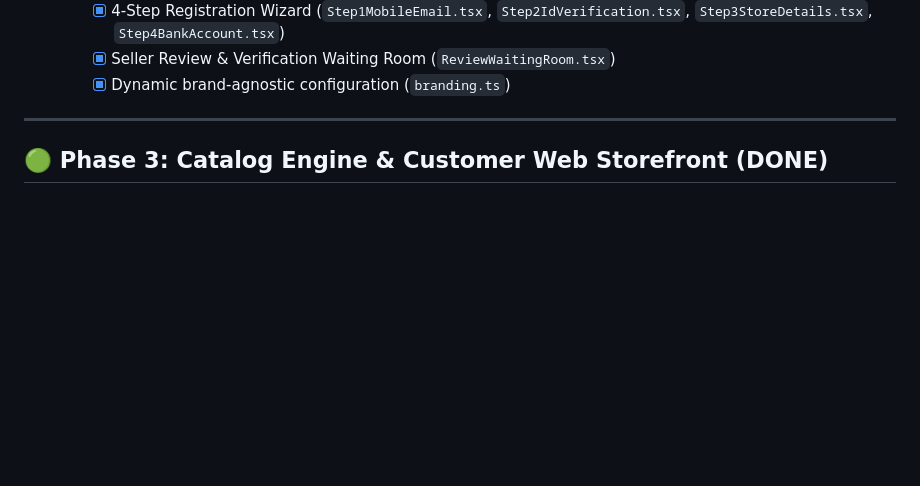
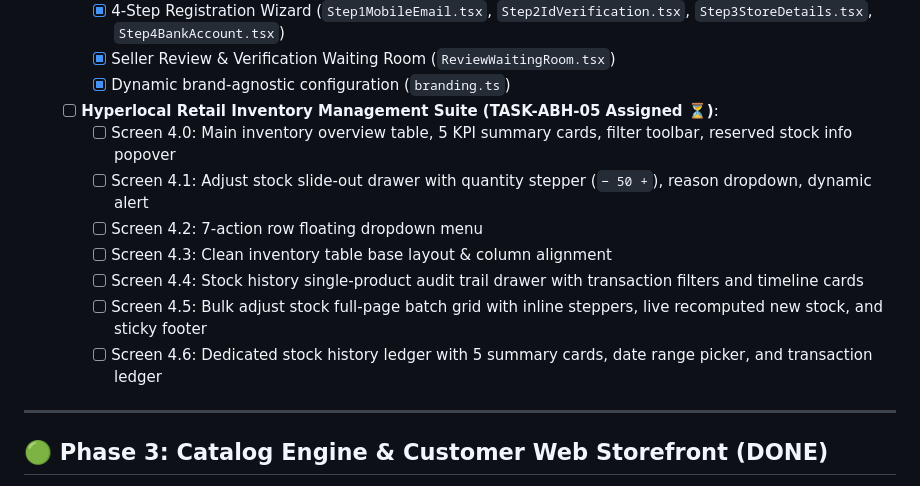
Before and after one commit to UtkarshShrivastava1/qucom-platform-root, a Markdown page: progress_checklist.md, the part around the change. Rendered like a GitHub page; blank space fills up the shorter version.

Commit message:
docs: register inventory management task assignment in progress tracker

```diff
--- a/progress_checklist.md
+++ b/progress_checklist.md
@@ -64,6 +64,14 @@
     - [x] 4-Step Registration Wizard (`Step1MobileEmail.tsx`, `Step2IdVerification.tsx`, `Step3StoreDetails.tsx`, `Step4BankAccount.tsx`)
     - [x] Seller Review & Verification Waiting Room (`ReviewWaitingRoom.tsx`)
     - [x] Dynamic brand-agnostic configuration (`branding.ts`)
+  - [ ] **Hyperlocal Retail Inventory Management Suite (TASK-ABH-05 Assigned ⏳)**:
+    - [ ] Screen 4.0: Main inventory overview table, 5 KPI summary cards, filter toolbar, reserved stock info popover
+    - [ ] Screen 4.1: Adjust stock slide-out drawer with quantity stepper (`− 50 +`), reason dropdown, dynamic alert
+    - [ ] Screen 4.2: 7-action row floating dropdown menu
+    - [ ] Screen 4.3: Clean inventory table base layout & column alignment
+    - [ ] Screen 4.4: Stock history single-product audit trail drawer with transaction filters and timeline cards
+    - [ ] Screen 4.5: Bulk adjust stock full-page batch grid with inline steppers, live recomputed new stock, and sticky footer
+    - [ ] Screen 4.6: Dedicated stock history ledger with 5 summary cards, date range picker, and transaction ledger
 
 ---
 
```
Also changed, not shown: progress_tracker.md (+1 -0 lines).
